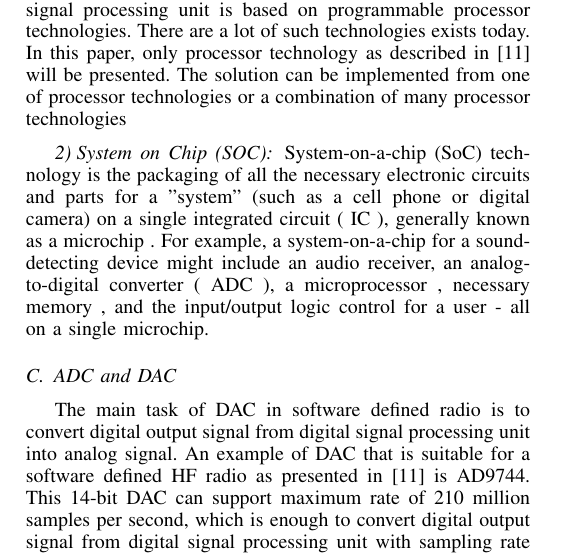
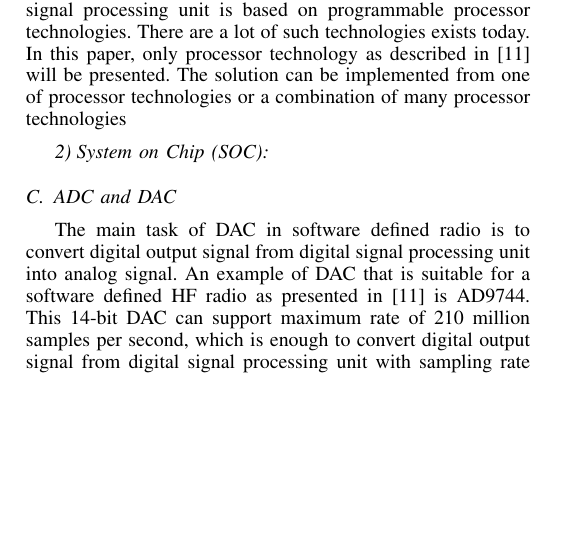
Before and after one commit to wpawgasa/Papers, a LaTeX paper (mui/paper/Reliable Data Communication Over HF Link Using System On Chip Technolog.tex): part of one column of page 4 of 5, cut so that both start at the same text, the shorter picture padded with empty space. Compiled offline with pdfLaTeX.

Commit message:
update so

```diff
--- a/mui/paper/Reliable Data Communication Over HF Link Using System On Chip Technolog.tex
+++ b/mui/paper/Reliable Data Communication Over HF Link Using System On Chip Technolog.tex
@@ -540,7 +540,6 @@ According to the functional model presented in Section 4.1, a software defined H
 \subsubsection{Digital Signal Processing unit}
 The digital signal processing unit is the most important part of software defined radio. It is responsible for data and signal processing. Digital signal processing unit is based on programmable processor technologies. There are a lot of such technologies exists today. In this paper, only processor technology as described in [11] will be presented. The solution can be implemented from one of processor technologies or a combination of many processor technologies
 \subsubsection{System on Chip (SOC)}
-System-on-a-chip (SoC) technology is the packaging of all the necessary electronic circuits and parts for a "system" (such as a cell phone or digital camera) on a single integrated circuit ( IC ), generally known as a microchip . For example, a system-on-a-chip for a sound-detecting device might include an audio receiver, an analog-to-digital converter ( ADC ), a microprocessor , necessary memory , and the input/output logic control for a user - all on a single microchip.
 
 
 \subsection{ADC and DAC}
```
Also changed, not shown: mui/paper/Reliable Data Communication Over HF Link Using System On Chip Technolog.pdf, 1 other file.
